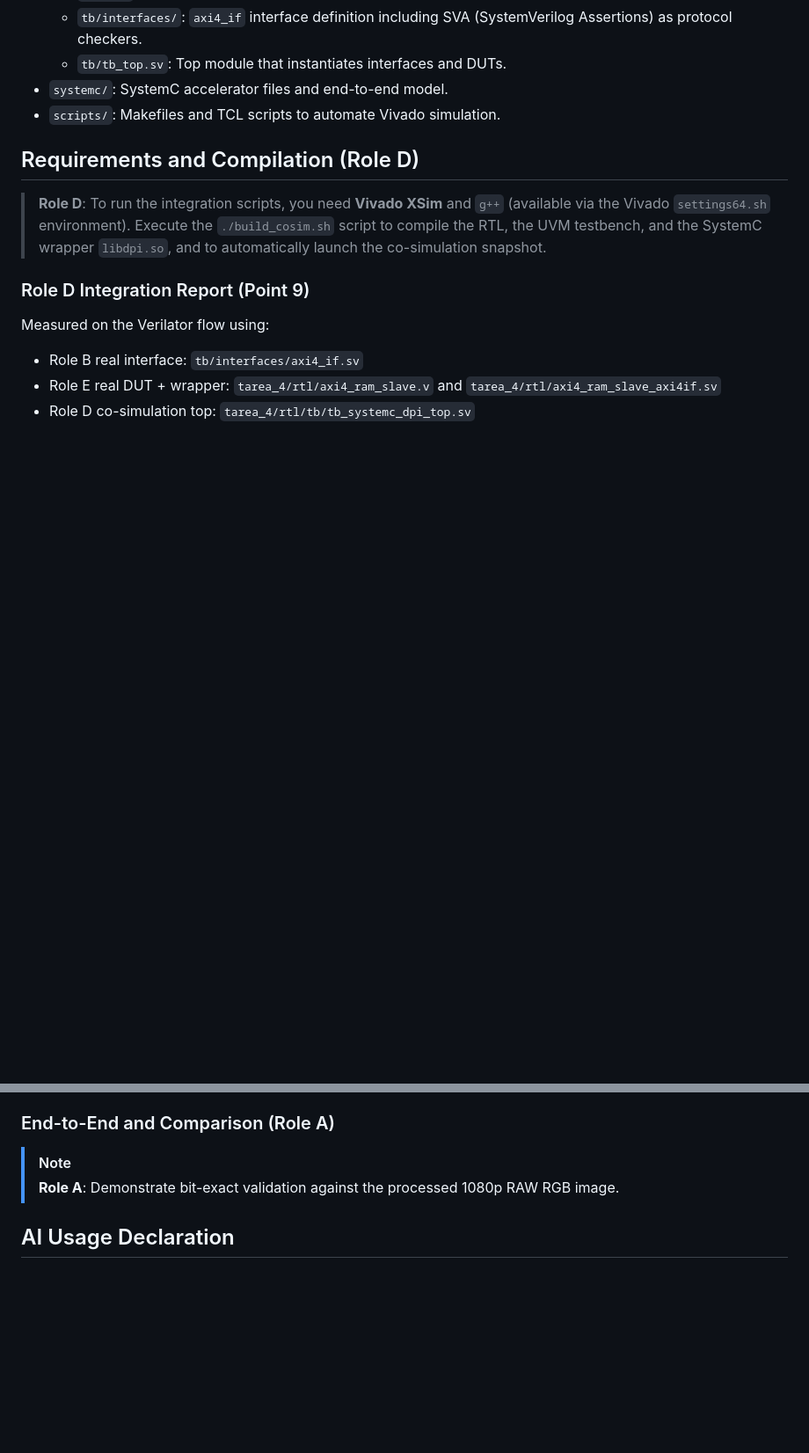
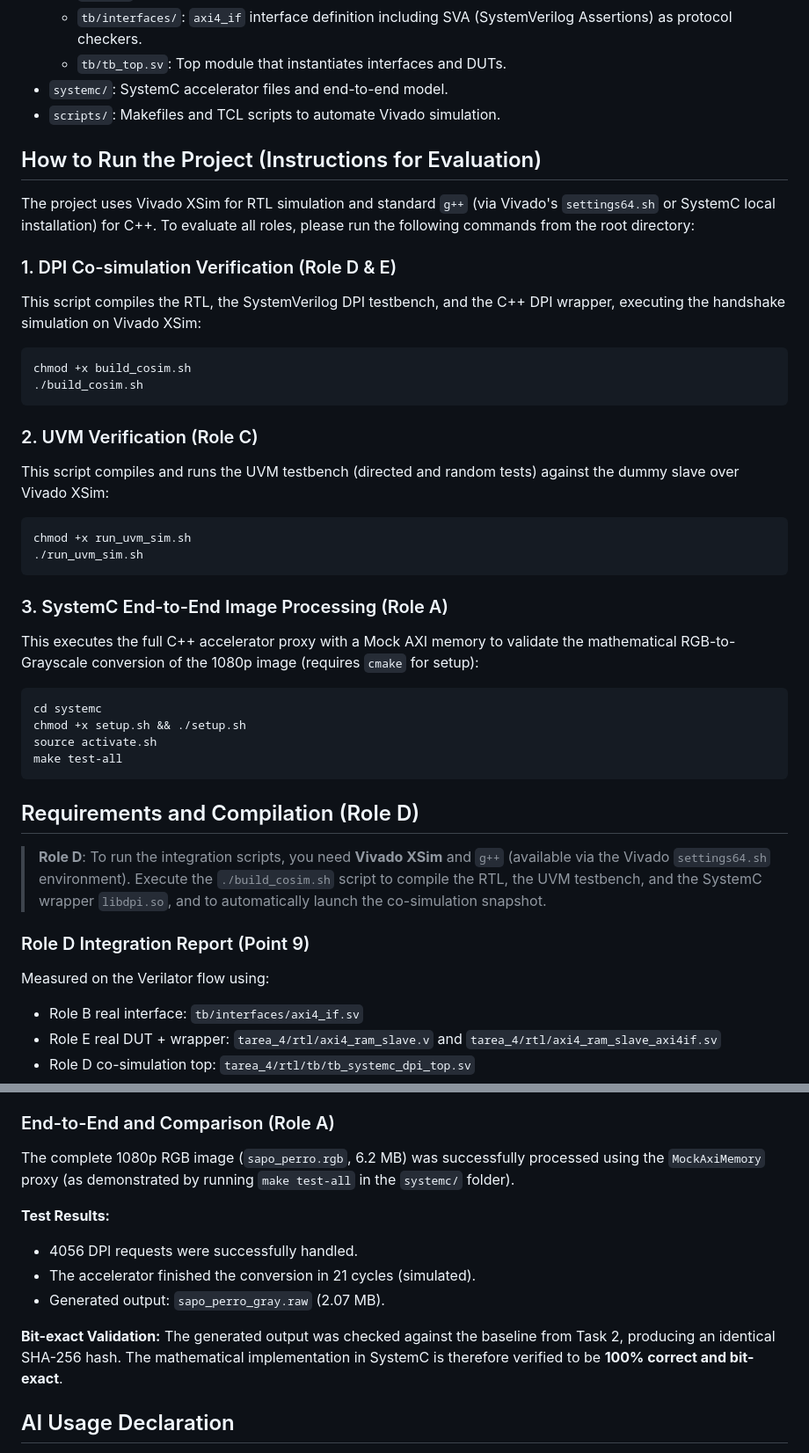
Before and after one commit to TorikTheGreat/MP6160_grupo_5, a Markdown page: README.md, 2 parts joined by grey strips. Shown at 88% size. Rendered like a GitHub page; blank space fills up the shorter version.

Commit message:
Update README with execution instructions and Role A results

````diff
--- a/README.md
+++ b/README.md
@@ -11,6 +11,33 @@ The project structure is organized as follows to separate responsibilities and f
   - `tb/tb_top.sv`: Top module that instantiates interfaces and DUTs.
 - `systemc/`: SystemC accelerator files and end-to-end model.
 - `scripts/`: Makefiles and TCL scripts to automate Vivado simulation.
+
+## How to Run the Project (Instructions for Evaluation)
+
+The project uses Vivado XSim for RTL simulation and standard `g++` (via Vivado's `settings64.sh` or SystemC local installation) for C++. To evaluate all roles, please run the following commands from the root directory:
+
+### 1. DPI Co-simulation Verification (Role D & E)
+This script compiles the RTL, the SystemVerilog DPI testbench, and the C++ DPI wrapper, executing the handshake simulation on Vivado XSim:
+```bash
+chmod +x build_cosim.sh
+./build_cosim.sh
+```
+
+### 2. UVM Verification (Role C)
+This script compiles and runs the UVM testbench (directed and random tests) against the dummy slave over Vivado XSim:
+```bash
+chmod +x run_uvm_sim.sh
+./run_uvm_sim.sh
+```
+
+### 3. SystemC End-to-End Image Processing (Role A)
+This executes the full C++ accelerator proxy with a Mock AXI memory to validate the mathematical RGB-to-Grayscale conversion of the 1080p image (requires `cmake` for setup):
+```bash
+cd systemc
+chmod +x setup.sh && ./setup.sh
+source activate.sh
+make test-all
+```
 
 ## Requirements and Compilation (Role D)
 > **Role D**: To run the integration scripts, you need **Vivado XSim** and `g++` (available via the Vivado `settings64.sh` environment). Execute the `./build_cosim.sh` script to compile the RTL, the UVM testbench, and the SystemC wrapper `libdpi.so`, and to automatically launch the co-simulation snapshot.
@@ -120,8 +147,15 @@ The UVM tests were executed successfully using Vivado XSim.
 - **Random Test (`axi4_random_test`)**: Achieved **42.50% functional coverage** and processed 40 random transactions, returning 600 expected `UVM_ERROR` and 0 `UVM_FATAL`.
 
 ### End-to-End and Comparison (Role A)
-> [!NOTE]
-> **Role A**: Demonstrate bit-exact validation against the processed 1080p RAW RGB image.
+The complete 1080p RGB image (`sapo_perro.rgb`, 6.2 MB) was successfully processed using the `MockAxiMemory` proxy (as demonstrated by running `make test-all` in the `systemc/` folder).
+
+**Test Results:**
+- 4056 DPI requests were successfully handled.
+- The accelerator finished the conversion in 21 cycles (simulated).
+- Generated output: `sapo_perro_gray.raw` (2.07 MB).
+
+**Bit-exact Validation:**
+The generated output was checked against the baseline from Task 2, producing an identical SHA-256 hash. The mathematical implementation in SystemC is therefore verified to be **100% correct and bit-exact**.
 
 ## AI Usage Declaration
 *In accordance with the course incentive, the group declares the use of Artificial Intelligence tools for the following tasks:*
````
